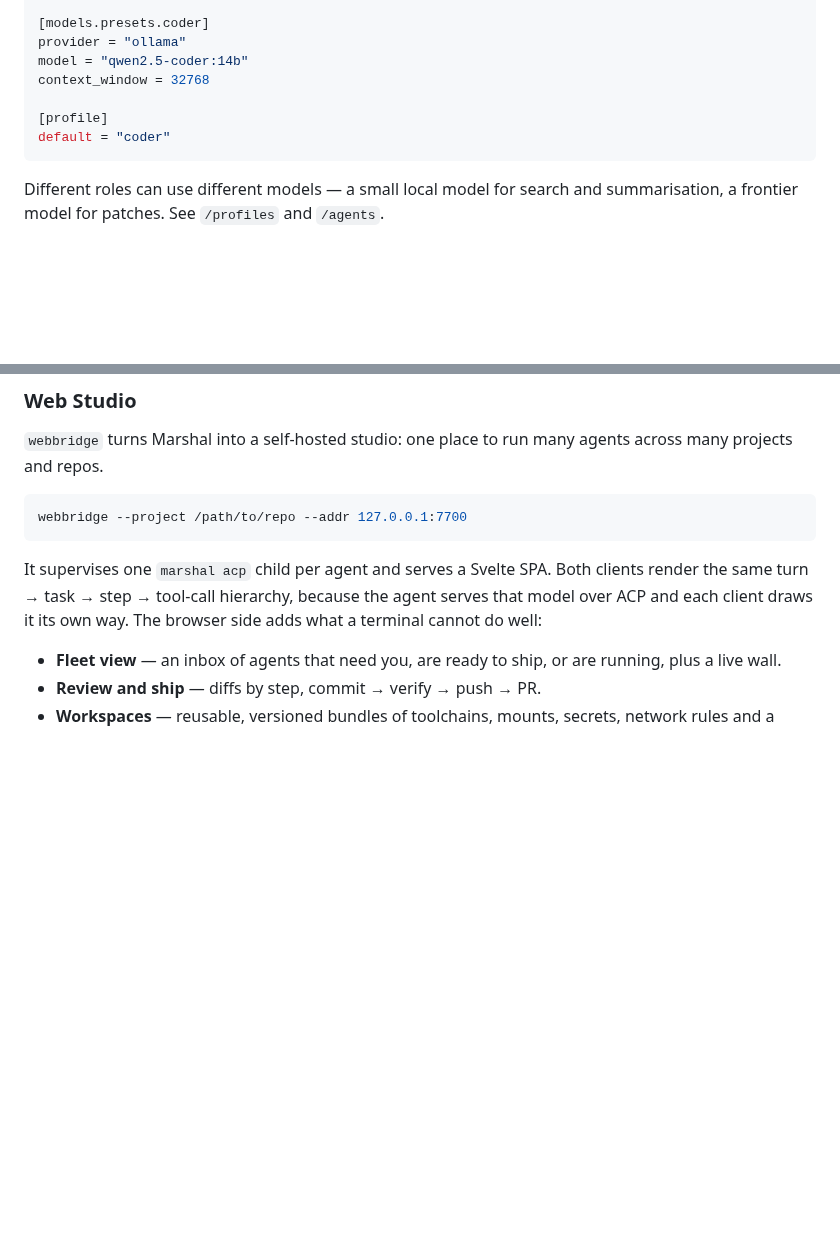
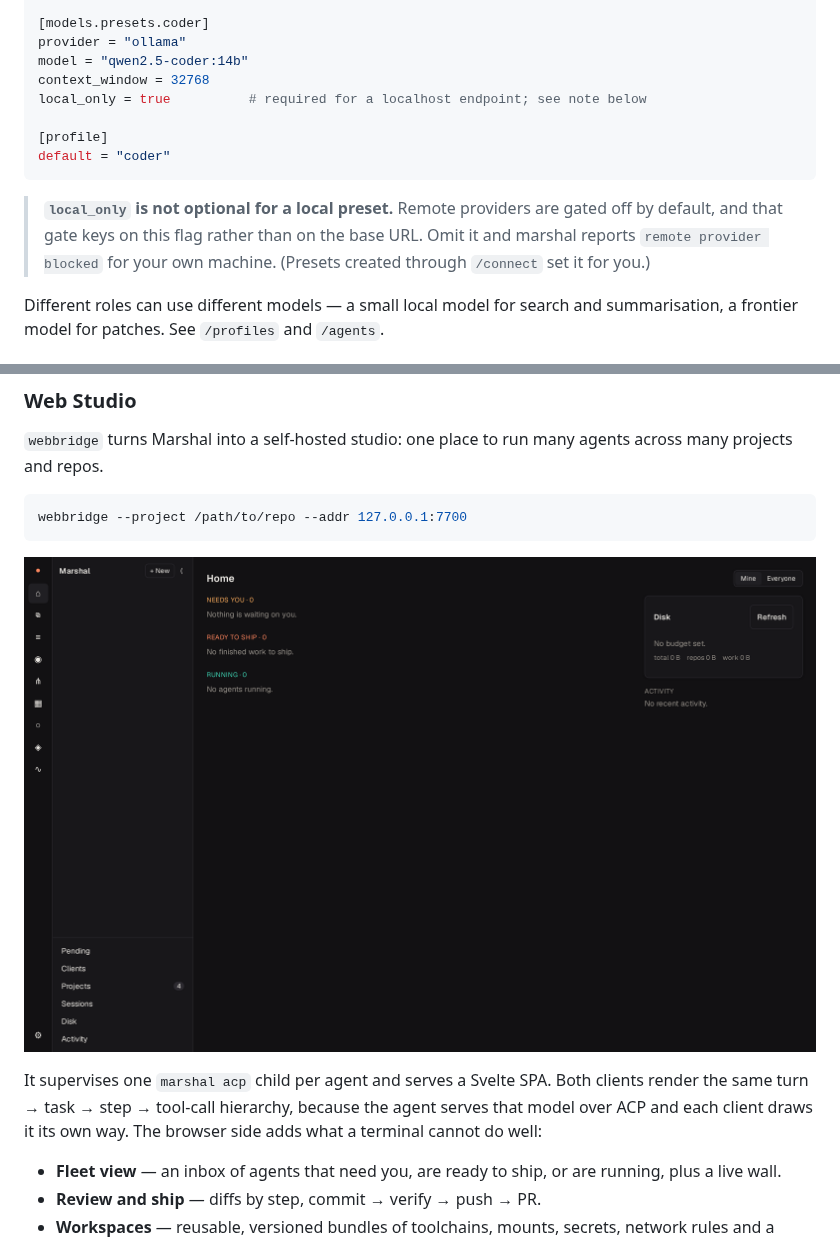
Before and after one commit to alecpullen/marshal, a Markdown page: README.md, 2 parts joined by grey strips. Rendered like a GitHub page; pictures changed too: docs/ui/web-fleet.png (added); blank space fills up the shorter version.

````diff
--- a/README.md
+++ b/README.md
@@ -83,10 +85,16 @@ base_url = "http://localhost:11434"
 provider = "ollama"
 model = "qwen2.5-coder:14b"
 context_window = 32768
+local_only = true          # required for a localhost endpoint; see note below
 
 [profile]
 default = "coder"
 ```
+
+> **`local_only` is not optional for a local preset.** Remote providers are
+> gated off by default, and that gate keys on this flag rather than on the
+> base URL. Omit it and marshal reports `remote provider blocked` for your own
+> machine. (Presets created through `/connect` set it for you.)
 
 Different roles can use different models — a small local model for search and
 summarisation, a frontier model for patches. See `/profiles` and `/agents`.
@@ -195,6 +203,8 @@ agents across many projects and repos.
 ```bash
 webbridge --project /path/to/repo --addr 127.0.0.1:7700
 ```
+
+![The Web Studio fleet dashboard](docs/ui/web-fleet.png)
 
 It supervises one `marshal acp` child per agent and serves a Svelte SPA. Both
 clients render the same turn → task → step → tool-call hierarchy, because the
````
Also changed, not shown: other parts of README.md (+2 -0 lines), docs/ui/README.md (added, +56 -0 lines), 9 other files.
